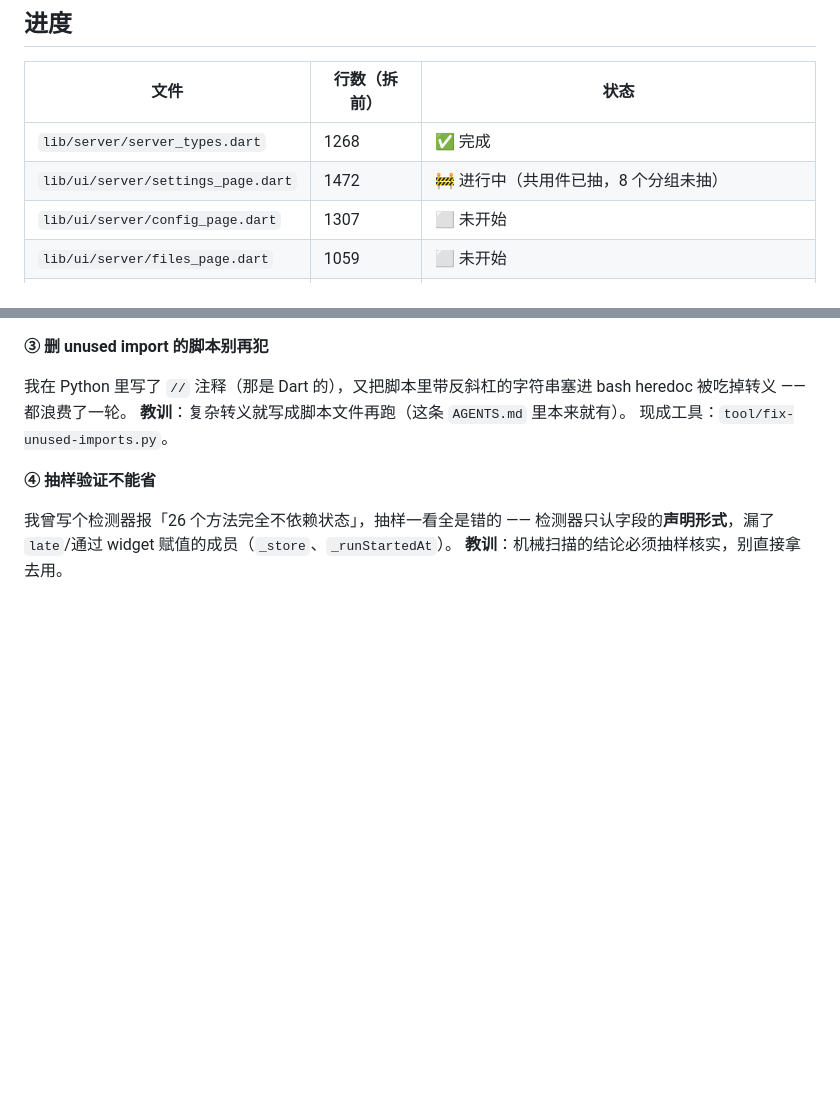
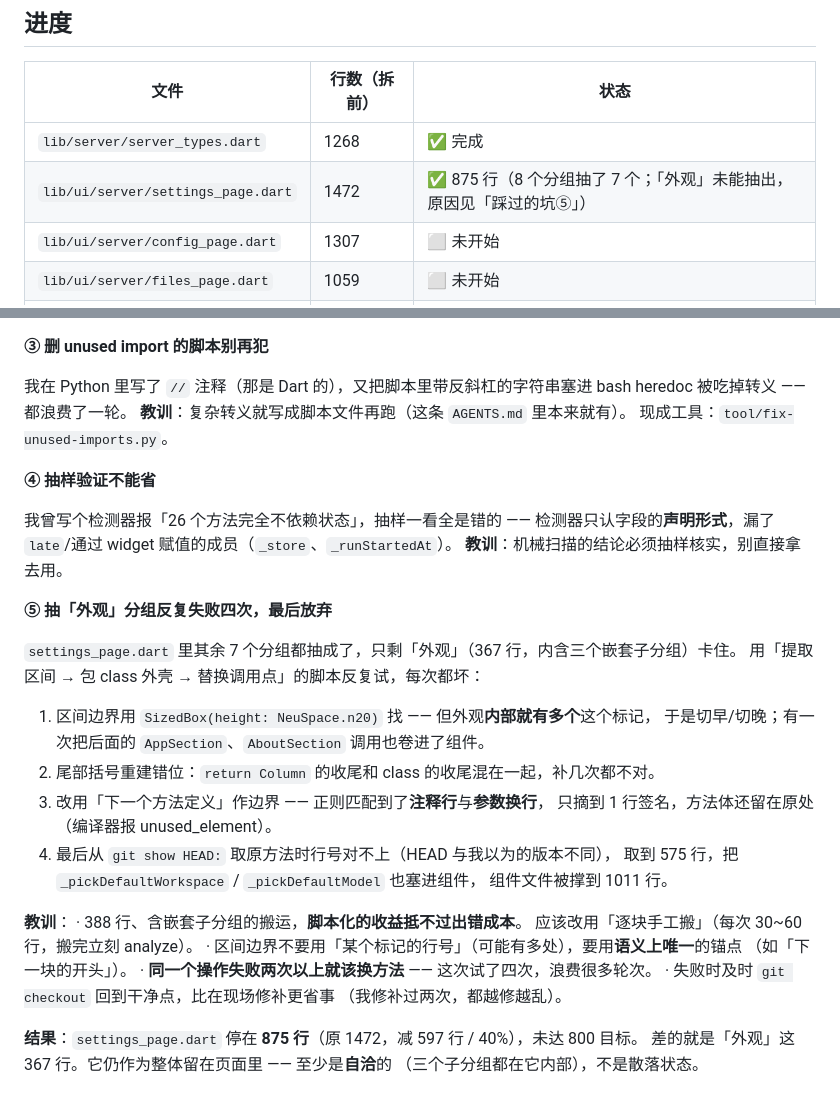
Before and after one commit to CYXyouzhi/pi-yz, a Markdown page: docs/refactor-status.md, 2 parts joined by grey strips. GitHub-like rendering; blank space fills up the shorter version.

Commit message:
docs: 记下「外观」分组抽取失败的原因与结果

```diff
--- a/docs/refactor-status.md
+++ b/docs/refactor-status.md
@@ -27,7 +27,7 @@
 | 文件 | 行数（拆前）| 状态 |
 |---|---|---|
 | `lib/server/server_types.dart` | 1268 | ✅ 完成 |
-| `lib/ui/server/settings_page.dart` | 1472 | 🚧 进行中（共用件已抽，8 个分组未抽）|
+| `lib/ui/server/settings_page.dart` | 1472 | ✅ 875 行（8 个分组抽了 7 个；「外观」未能抽出，原因见「踩过的坑⑤」）|
 | `lib/ui/server/config_page.dart` | 1307 | ⬜ 未开始 |
 | `lib/ui/server/files_page.dart` | 1059 | ⬜ 未开始 |
 | `lib/ui/server/sessions_page.dart` | 1316 | ⬜ 未开始 |
@@ -143,3 +143,30 @@ bash heredoc 被吃掉转义 —— 都浪费了一轮。
 我曾写个检测器报「26 个方法完全不依赖状态」，抽样一看全是错的 ——
 检测器只认字段的**声明形式**，漏了 `late`/通过 widget 赋值的成员（`_store`、`_runStartedAt`）。
 **教训**：机械扫描的结论必须抽样核实，别直接拿去用。
+
+**⑤ 抽「外观」分组反复失败四次，最后放弃**
+
+`settings_page.dart` 里其余 7 个分组都抽成了，只剩「外观」（367 行，内含三个嵌套子分组）卡住。
+用「提取区间 → 包 class 外壳 → 替换调用点」的脚本反复试，每次都坏：
+
+1. 区间边界用 `SizedBox(height: NeuSpace.n20)` 找 —— 但外观**内部就有多个**这个标记，
+   于是切早/切晚；有一次把后面的 `AppSection`、`AboutSection` 调用也卷进了组件。
+2. 尾部括号重建错位：`return Column` 的收尾和 class 的收尾混在一起，补几次都不对。
+3. 改用「下一个方法定义」作边界 —— 正则匹配到了**注释行**与**参数换行**，
+   只摘到 1 行签名，方法体还留在原处（编译器报 unused_element）。
+4. 最后从 `git show HEAD:` 取原方法时行号对不上（HEAD 与我以为的版本不同），
+   取到 575 行，把 `_pickDefaultWorkspace` / `_pickDefaultModel` 也塞进组件，
+   组件文件被撑到 1011 行。
+
+**教训**：
+· 388 行、含嵌套子分组的搬运，**脚本化的收益抵不过出错成本**。
+  应该改用「逐块手工搬」（每次 30~60 行，搬完立刻 analyze）。
+· 区间边界不要用「某个标记的行号」（可能有多处），要用**语义上唯一**的锚点
+  （如「下一块的开头」）。
+· **同一个操作失败两次以上就该换方法** —— 这次试了四次，浪费很多轮次。
+· 失败时及时 `git checkout` 回到干净点，比在现场修补更省事
+  （我修补过两次，都越修越乱）。
+
+**结果**：`settings_page.dart` 停在 **875 行**（原 1472，减 597 行 / 40%），未达 800 目标。
+差的就是「外观」这 367 行。它仍作为整体留在页面里 —— 至少是**自洽**的
+（三个子分组都在它内部），不是散落状态。
```
